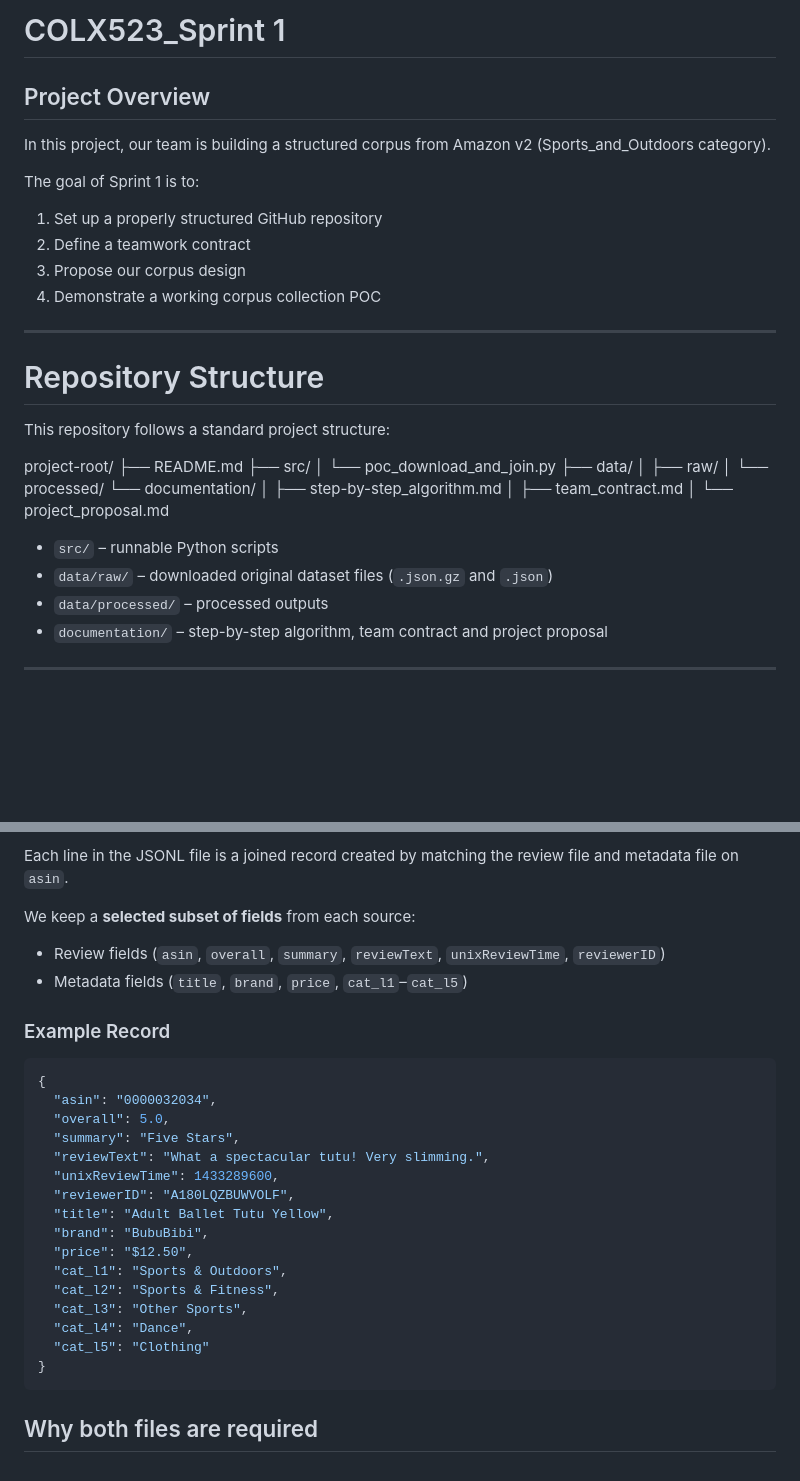
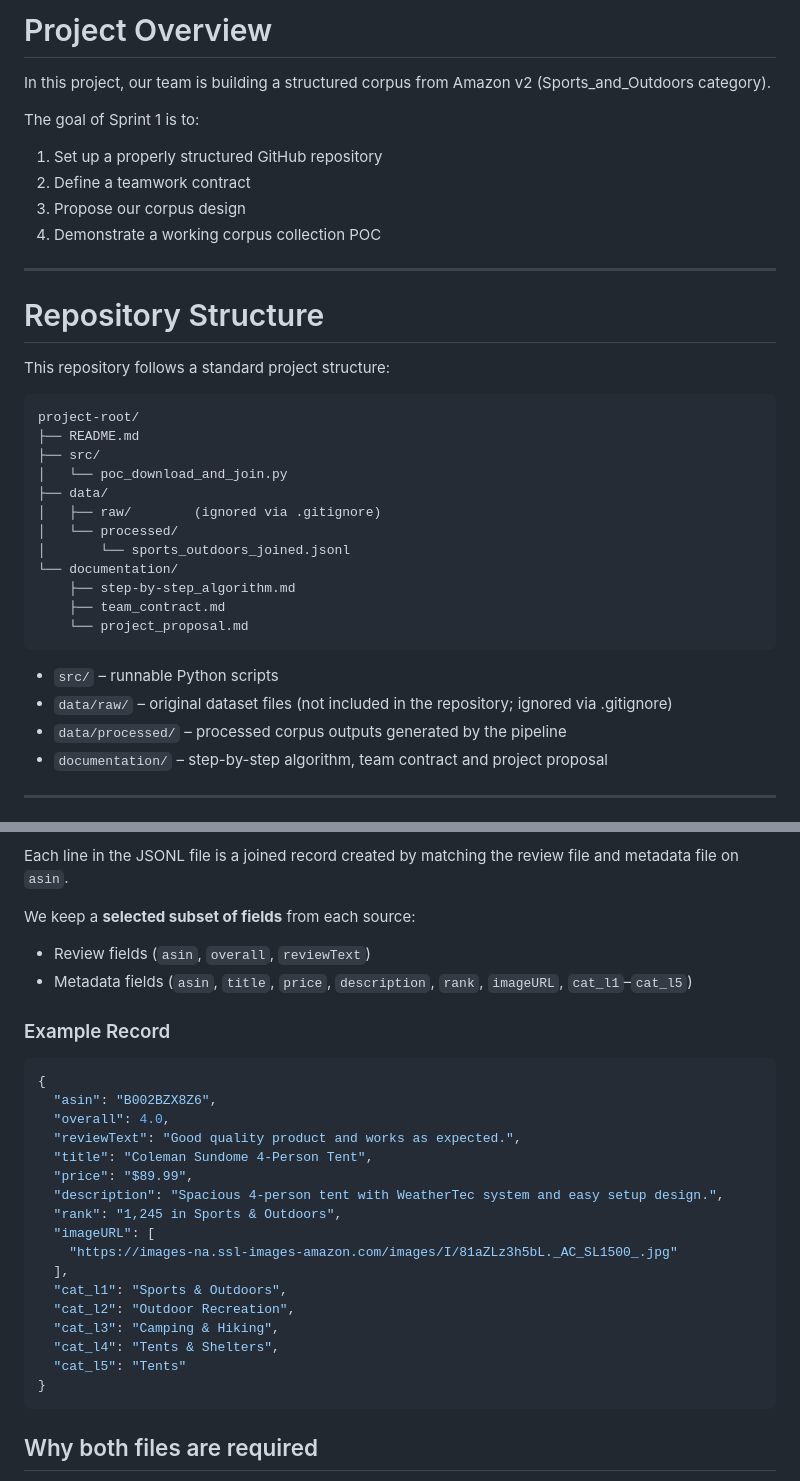
Before and after one commit to yiruiwang091/COLX_523_Projects, a Markdown page: README.md, 2 parts joined by grey strips. GitHub-like rendering; blank space fills up the shorter version.

````diff
--- a/README.md
+++ b/README.md
@@ -1,6 +1,4 @@
-# COLX523_Sprint 1
-
-## Project Overview
+# Project Overview
 
 In this project, our team is building a structured corpus from Amazon v2 (Sports_and_Outdoors category).
 
@@ -16,21 +14,24 @@ The goal of Sprint 1 is to:
 
 This repository follows a standard project structure:
 
+```
 project-root/
 ├── README.md
 ├── src/
-│ └── poc_download_and_join.py
+│   └── poc_download_and_join.py
 ├── data/
-│ ├── raw/
-│ └── processed/
+│   ├── raw/        (ignored via .gitignore)
+│   └── processed/
+│       └── sports_outdoors_joined.jsonl
 └── documentation/
-│ ├── step-by-step_algorithm.md
-│ ├── team_contract.md
-│ └── project_proposal.md
+    ├── step-by-step_algorithm.md
+    ├── team_contract.md
+    └── project_proposal.md
+```
 
 - `src/` – runnable Python scripts
-- `data/raw/` – downloaded original dataset files (`.json.gz` and `.json`)
-- `data/processed/` – processed outputs
+- `data/raw/` – original dataset files (not included in the repository; ignored via .gitignore)
+- `data/processed/` – processed corpus outputs generated by the pipeline
 - `documentation/` – step-by-step algorithm, team contract and project proposal
 
 ---
@@ -132,27 +136,28 @@ After running, the script creates:
 Each line in the JSONL file is a joined record created by matching the review file and metadata file on `asin`.
 
 We keep a **selected subset of fields** from each source:
-- Review fields (`asin`, `overall`, `summary`, `reviewText`, `unixReviewTime`, `reviewerID`)
-- Metadata fields (`title`, `brand`, `price`, `cat_l1`–`cat_l5`)
+- Review fields (`asin`, `overall`, `reviewText`)
+- Metadata fields (`asin`, `title`, `price`, `description`, `rank`, `imageURL`, `cat_l1`–`cat_l5`)
 
 ### Example Record
 
 ```json
 {
-  "asin": "0000032034",
-  "overall": 5.0,
-  "summary": "Five Stars",
-  "reviewText": "What a spectacular tutu! Very slimming.",
-  "unixReviewTime": 1433289600,
-  "reviewerID": "A180LQZBUWVOLF",
-  "title": "Adult Ballet Tutu Yellow",
-  "brand": "BubuBibi",
-  "price": "$12.50",
+  "asin": "B002BZX8Z6",
+  "overall": 4.0,
+  "reviewText": "Good quality product and works as expected.",
+  "title": "Coleman Sundome 4-Person Tent",
+  "price": "$89.99",
+  "description": "Spacious 4-person tent with WeatherTec system and easy setup design.",
+  "rank": "1,245 in Sports & Outdoors",
+  "imageURL": [
+    "https://images-na.ssl-images-amazon.com/images/I/81aZLz3h5bL._AC_SL1500_.jpg"
+  ],
   "cat_l1": "Sports & Outdoors",
-  "cat_l2": "Sports & Fitness",
-  "cat_l3": "Other Sports",
-  "cat_l4": "Dance",
-  "cat_l5": "Clothing"
+  "cat_l2": "Outdoor Recreation",
+  "cat_l3": "Camping & Hiking",
+  "cat_l4": "Tents & Shelters",
+  "cat_l5": "Tents"
 }
 ```
 
````
Also changed, not shown: other parts of README.md (+6 -3 lines).
